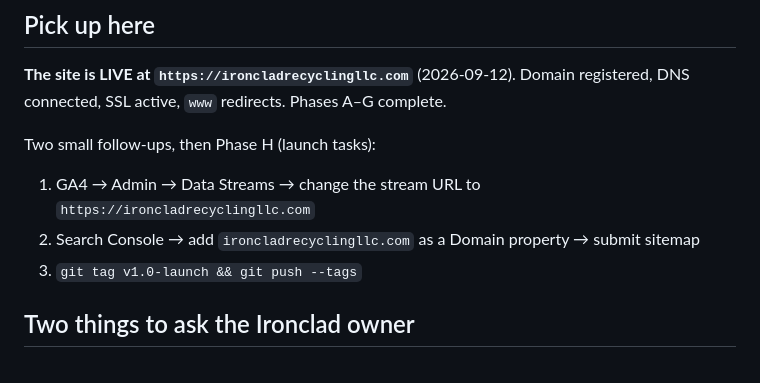
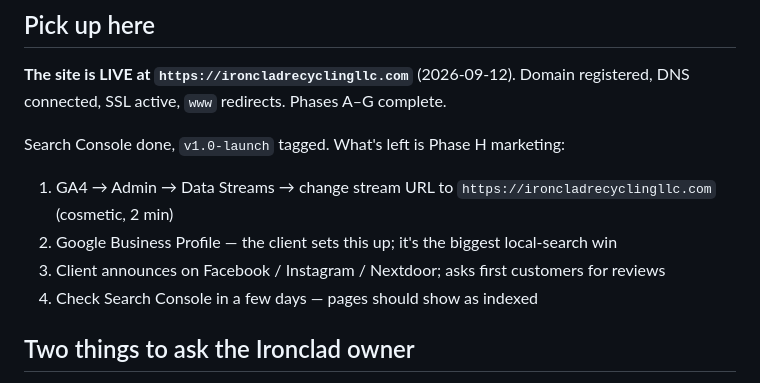
Before and after one commit to tayr10/waste-removal-website, a Markdown page: project-state/next-session.md, the part around the change. Drawn GitHub-style.

Commit message:
Launch: Search Console on real domain, tag v1.0-launch
Co-Authored-By: Claude Opus 5 <noreply@anthropic.com>

```diff
--- a/project-state/next-session.md
+++ b/project-state/next-session.md
@@ -10,10 +10,11 @@
 **The site is LIVE at `https://ironcladrecyclingllc.com`** (2026-09-12). Domain
 registered, DNS connected, SSL active, `www` redirects. Phases A–G complete.
 
-Two small follow-ups, then Phase H (launch tasks):
-1. GA4 → Admin → Data Streams → change the stream URL to `https://ironcladrecyclingllc.com`
-2. Search Console → add `ironcladrecyclingllc.com` as a Domain property → submit sitemap
-3. `git tag v1.0-launch && git push --tags`
+Search Console done, `v1.0-launch` tagged. What's left is Phase H marketing:
+1. GA4 → Admin → Data Streams → change stream URL to `https://ironcladrecyclingllc.com` (cosmetic, 2 min)
+2. Google Business Profile — the client sets this up; it's the biggest local-search win
+3. Client announces on Facebook / Instagram / Nextdoor; asks first customers for reviews
+4. Check Search Console in a few days — pages should show as indexed
 
 ## Two things to ask the Ironclad owner
 
```
Also changed, not shown: project-state/tasks.md (+6 -6 lines).
